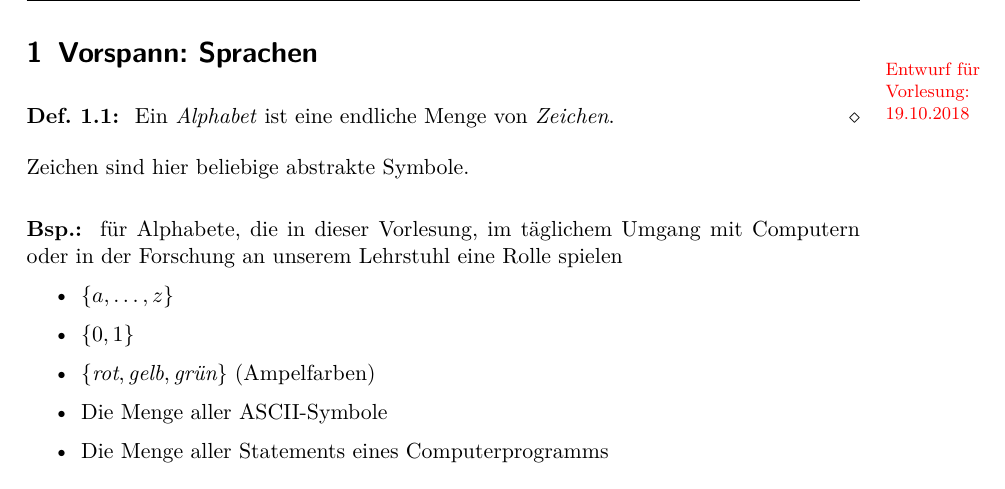
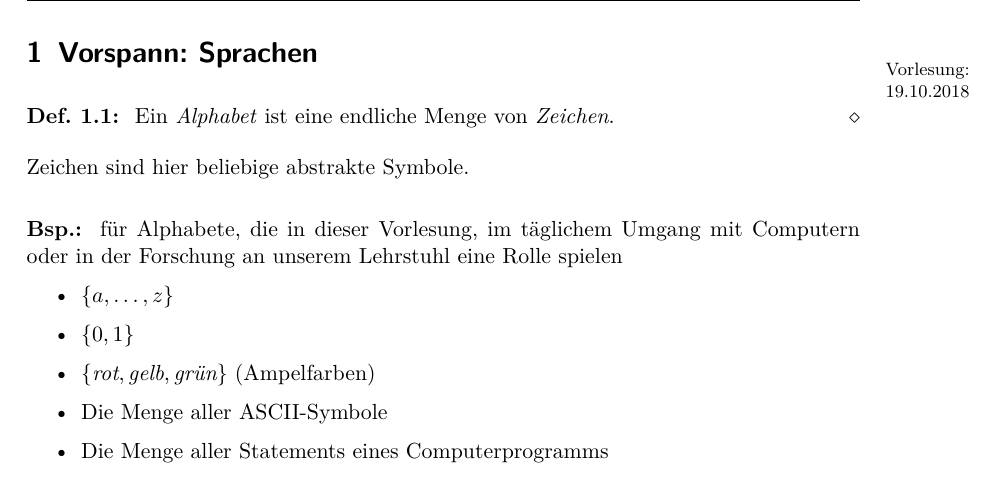
Before and after one commit to proglang/Informatik-III-Theoretische-Informatik, a LaTeX document (Info_3_Skript_WS2018-19.tex, which reads 1-Vorspann_Sprachen.tex): part of page 3 of 23, cut so that both start at the same text. Compiled offline with pdfLaTeX.

Commit message:
update lecture labels

```diff
--- a/1-Vorspann_Sprachen.tex
+++ b/1-Vorspann_Sprachen.tex
@@ -1,4 +1,4 @@
-\section[Vorspann: Sprachen]{Vorspann: Sprachen\draftnote{19.10.2018}}
+\section[Vorspann: Sprachen]{Vorspann: Sprachen\datenote{19.10.2018}}
 \begin{Def}[name={[Alphabet $\Sigma$]}]
 	Ein \emph{Alphabet} ist eine endliche Menge von \emph{Zeichen}.
 \end{Def} % 1.1
```
